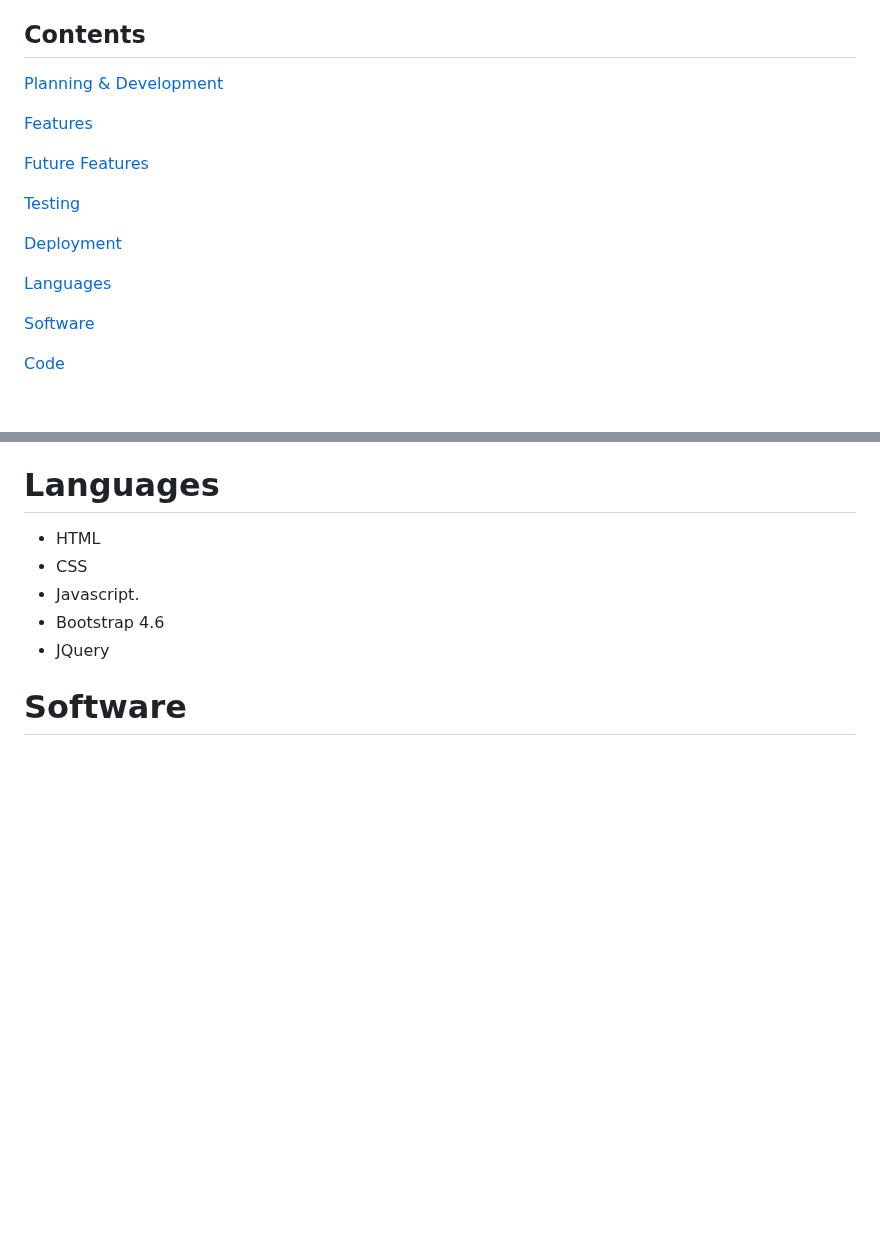
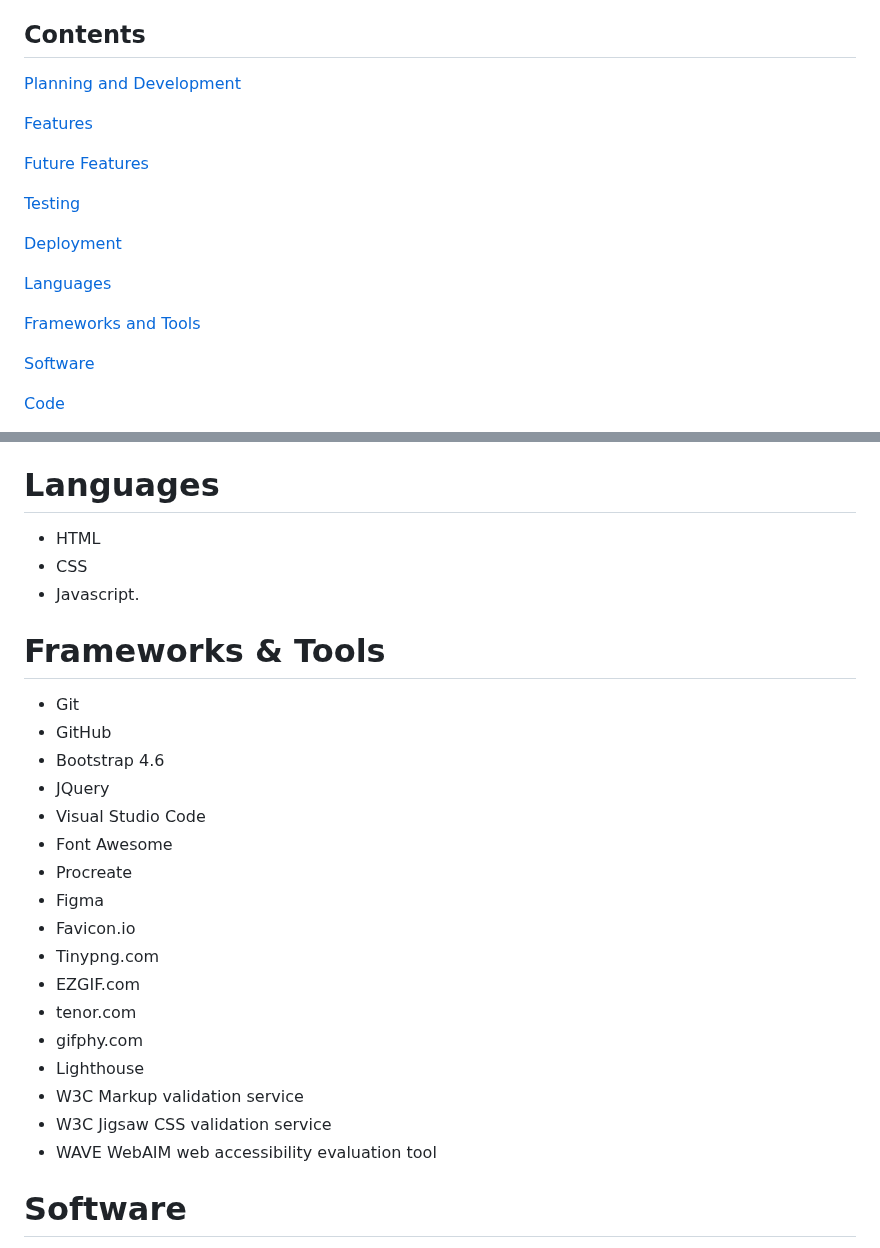
Before and after one commit to Claire-Fisher/rock-paper-scissors-ms2, a Markdown page: README.md, 2 parts joined by grey strips. Rendered like a GitHub page; blank space fills up the shorter version.

Commit message:
add: Framework & Tools section and content

```diff
--- a/README.md
+++ b/README.md
@@ -7,7 +7,7 @@ This project is intended for users of any age. Target users are most likely acce
 [Click here to deploy this project live](https://claire-fisher.github.io/rock-paper-scissors-ms2/)
 
 ## Contents
-[Planning & Development](#Planning-and-Development)
+[Planning and Development](#planning-and-development)
 
 [Features](#features)
 
@@ -18,6 +18,8 @@ This project is intended for users of any age. Target users are most likely acce
 [Deployment](#deployment)
 
 [Languages](#languages)
+
+[Frameworks and Tools](#frameworks-and-tools)
 
 [Software](#software)
 
@@ -171,8 +173,25 @@ An advertising banner could be added to promote other content from the same publ
 - HTML
 - CSS
 - Javascript.
+
+# Frameworks & Tools
+- Git
+- GitHub
 - Bootstrap 4.6
 - JQuery
+- Visual Studio Code
+- Font Awesome
+- Procreate
+- Figma
+- Favicon.io
+- Tinypng.com
+- EZGIF.com
+- tenor.com
+- gifphy.com
+- Lighthouse
+- W3C Markup validation service
+- W3C Jigsaw CSS validation service
+- WAVE WebAIM web accessibility evaluation tool
 
 # Software
 - Visual Studio Code to create, load and push my code to Github.
```
Also changed, not shown: other parts of README.md (+2 -0 lines).
